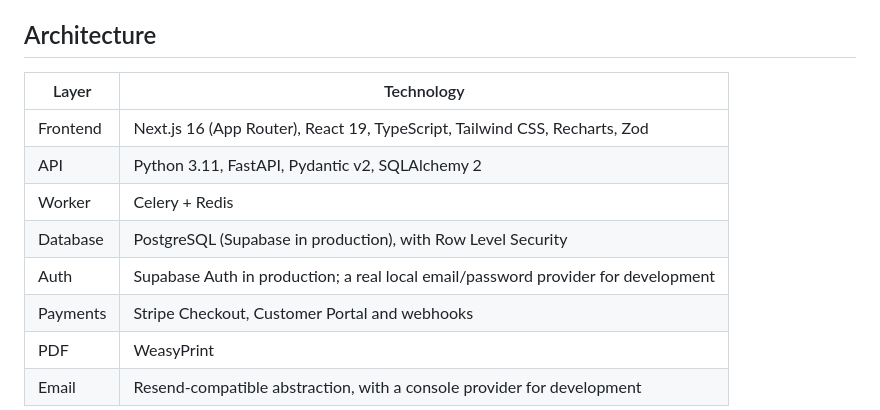
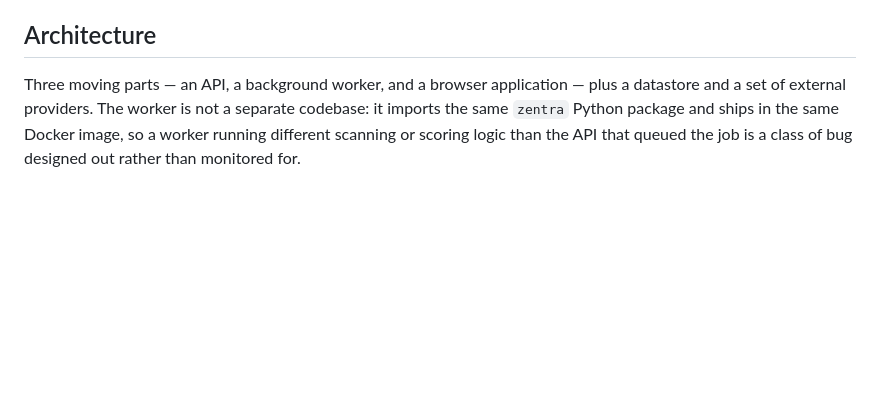
Before and after one commit to Advaith-Ganesh/Zentra, a Markdown page: README.md, the part around one of its changes. GitHub-like rendering; blank space fills up the shorter version.

```diff
--- a/README.md
+++ b/README.md
@@ -176,14 +176,10 @@ for the complete scoring methodology.
 
 ## Architecture
 
-| Layer | Technology |
-| --- | --- |
-| Frontend | Next.js 16 (App Router), React 19, TypeScript, Tailwind CSS, Recharts, Zod |
-| API | Python 3.11, FastAPI, Pydantic v2, SQLAlchemy 2 |
-| Worker | Celery + Redis |
-| Database | PostgreSQL (Supabase in production), with Row Level Security |
-| Auth | Supabase Auth in production; a real local email/password provider for development |
-| Payments | Stripe Checkout, Customer Portal and webhooks |
-| PDF | WeasyPrint |
-| Email | Resend-compatible abstraction, with a console provider for development |
+Three moving parts — an API, a background worker, and a browser application —
+plus a datastore and a set of external providers. The worker is not a separate
+codebase: it imports the same `zentra` Python package and ships in the same
+Docker image, so a worker running different scanning or scoring logic than the
+API that queued the job is a class of bug designed out rather than monitored
+for.
 
```
Also changed, not shown: other parts of README.md (+70 -11 lines).
